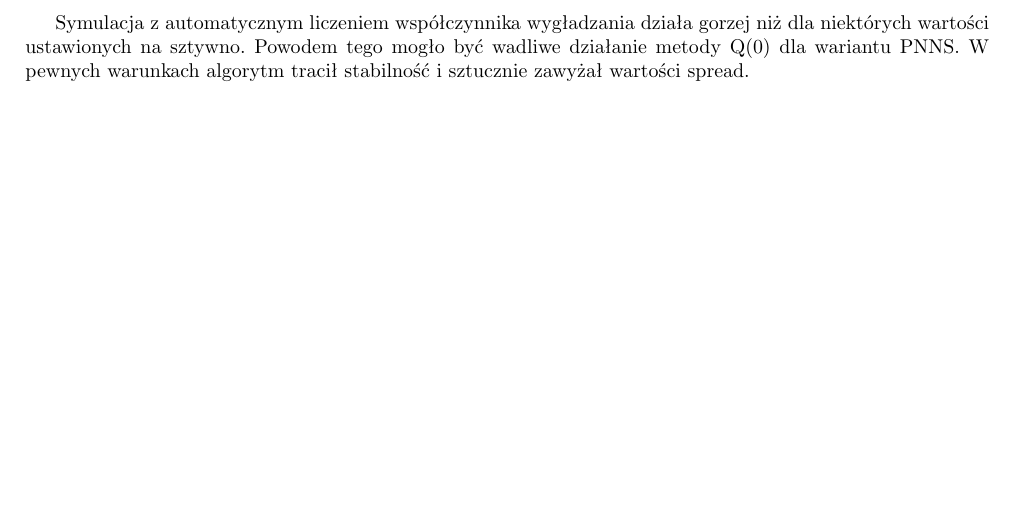
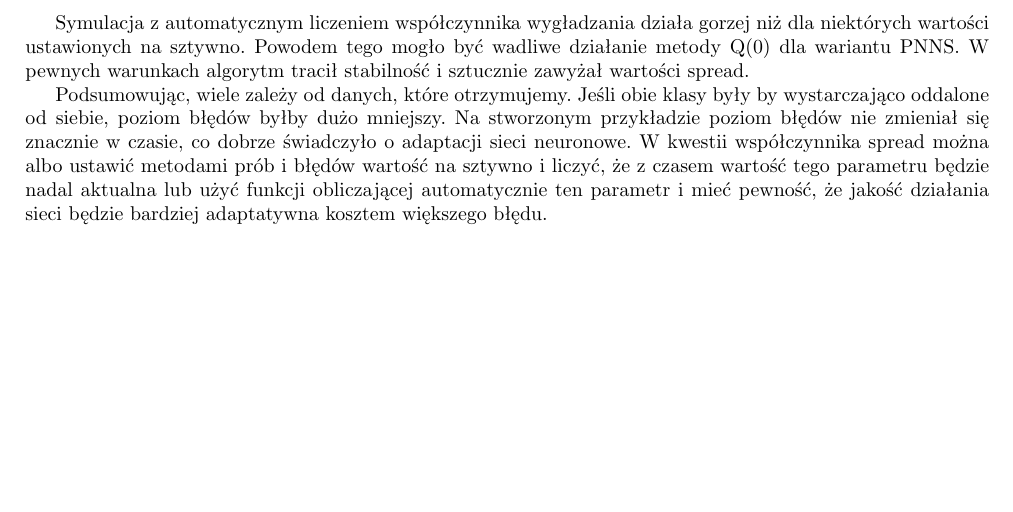
Before and after one commit to IanRacon/PNN-Project, a LaTeX document (report/sprawozdanie.tex): part of page 3 of 6, cut so that both start at the same text. Compiled offline with pdfLaTeX.

Commit message:
Report update

```diff
--- a/report/sprawozdanie.tex
+++ b/report/sprawozdanie.tex
@@ -158,5 +158,7 @@ Spoglądając na wyniki dla różnych wartości spread można zauważyć ciekawe
 
 Symulacja z automatycznym liczeniem współczynnika wygładzania działa gorzej niż dla niektórych wartości ustawionych na sztywno. Powodem tego mogło być wadliwe działanie metody Q(0) dla wariantu PNNS. W pewnych warunkach algorytm tracił stabilność i sztucznie zawyżał wartości spread.
 
+Podsumowując, wiele zależy od danych, które otrzymujemy. Jeśli obie klasy były by wystarczająco oddalone od siebie, poziom błędów byłby dużo mniejszy. Na stworzonym przykładzie poziom błędów nie zmieniał się znacznie w czasie, co dobrze świadczyło o adaptacji sieci neuronowe. W kwestii współczynnika spread można albo ustawić metodami prób i błędów wartość na sztywno i liczyć, że z czasem wartość tego parametru będzie nadal aktualna lub użyć funkcji obliczającej automatycznie ten parametr i mieć pewność, że jakość działania sieci będzie bardziej adaptatywna kosztem większego błędu.
+
 
 \end{document}
```
Also changed, not shown: 1 other file.
